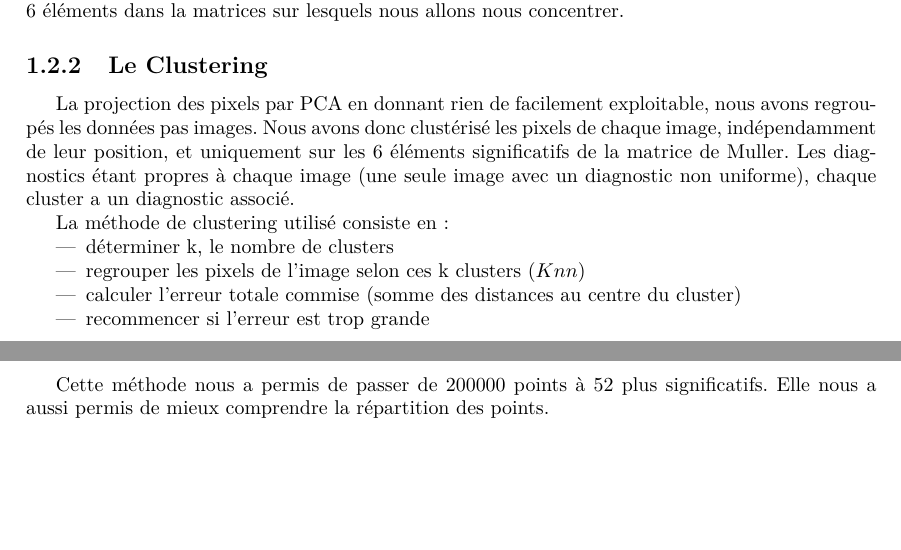
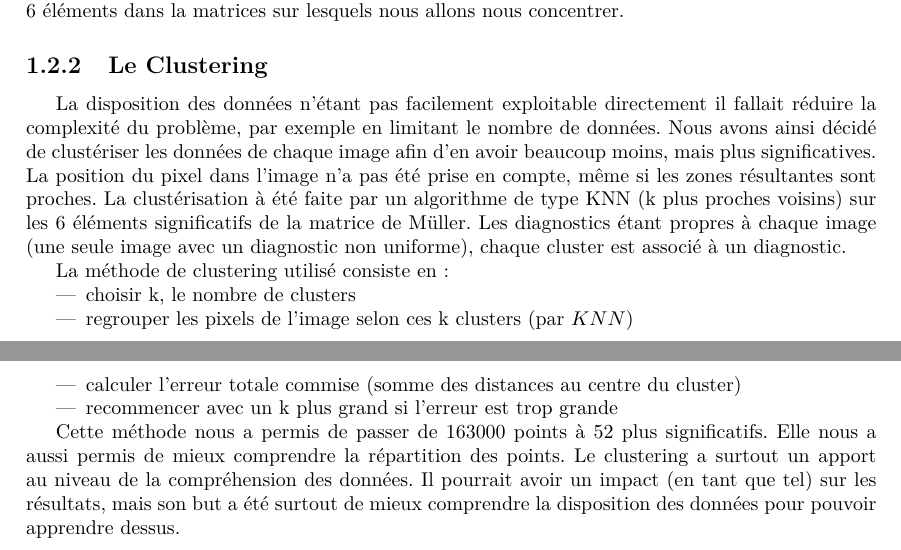
Before and after one commit to etdej/projet3A_rapport, a LaTeX document (rapport.tex): two parts of pages 3 and 4 of 13, joined at a grey line, cut so that both start at the same text, the shorter picture padded with empty space. Compiled offline with pdfLaTeX.

Commit message:
description des données+ clustering

```diff
--- a/rapport.tex
+++ b/rapport.tex
@@ -42,17 +42,17 @@ Le PICM se bases pour cela d'observations de relation entre les images polarisé
 La polarisation génère 16 images par échantillon. On associe alors à chaque pixel une matrice $4x4$ appelée matrice de Müller. Dans cette matrice, la première ligne et la première colonne représentent l'intensité du signal, ces éléments influent peu sur le diagnostic mais ont des valeur élevés, ils introduisent beaucoup de biais et de sur-apprentissage. Nous avons donc décidé de ne pas les prendre en compte. Les éléments diagonaux sont normalement censé être les plus significatifs mais les reflets introduisent beaucoup de bruit rendant ces données difficilement utilisables. Il reste 6 éléments dans la matrices sur lesquels nous allons nous concentrer.
 
 \subsection{Le Clustering}
-La projection des pixels par PCA en donnant rien de facilement exploitable, nous avons regroupés les données pas images. Nous avons donc clustérisé les pixels de chaque image, indépendamment de leur position, et uniquement sur les $6$ éléments significatifs de la matrice de Muller. Les diagnostics étant propres à chaque image (une seule image avec un diagnostic non uniforme), chaque cluster a un diagnostic associé.
+La disposition des données n'étant pas facilement exploitable directement il fallait réduire la complexité du problème, par exemple en limitant le nombre de données. Nous avons ainsi décidé de clustériser les données de chaque image afin d'en avoir beaucoup moins, mais plus significatives. La position du pixel dans l'image n'a pas été prise en compte, même si les zones résultantes sont proches. La clustérisation à été faite par un algorithme de type KNN (k plus proches voisins) sur les $6$ éléments significatifs de la matrice de Müller. Les diagnostics étant propres à chaque image (une seule image avec un diagnostic non uniforme), chaque cluster est associé à un diagnostic.
 
 La méthode de clustering utilisé consiste en :
 \begin{itemize}
-\item déterminer k, le nombre de clusters
-\item regrouper les pixels de l'image selon ces k clusters ($Knn$)
+\item choisir k, le nombre de clusters
+\item regrouper les pixels de l'image selon ces k clusters (par $KNN$)
 \item calculer l'erreur totale commise (somme des distances au centre du cluster)
-\item recommencer si l'erreur est trop grande
+\item recommencer avec un k plus grand si l'erreur est trop grande
 \end{itemize}
 
-Cette méthode nous a permis de passer de $200 000$ points à $52$ plus significatifs. Elle nous a aussi permis de mieux comprendre la répartition des points.
+Cette méthode nous a permis de passer de $163 000$ points à $52$ plus significatifs. Elle nous a aussi permis de mieux comprendre la répartition des points. Le clustering a surtout un apport au niveau de la compréhension des données. Il pourrait avoir un impact (en tant que tel) sur les résultats, mais son but a été surtout de mieux comprendre la disposition des données pour pouvoir apprendre dessus.
 \chapter{Le traitement des données}
 
 \section{Prétraitement des données}
```
